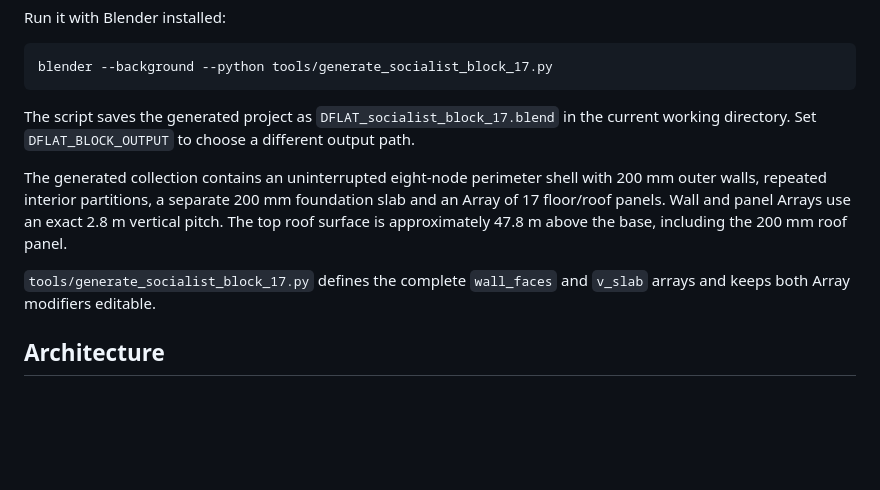
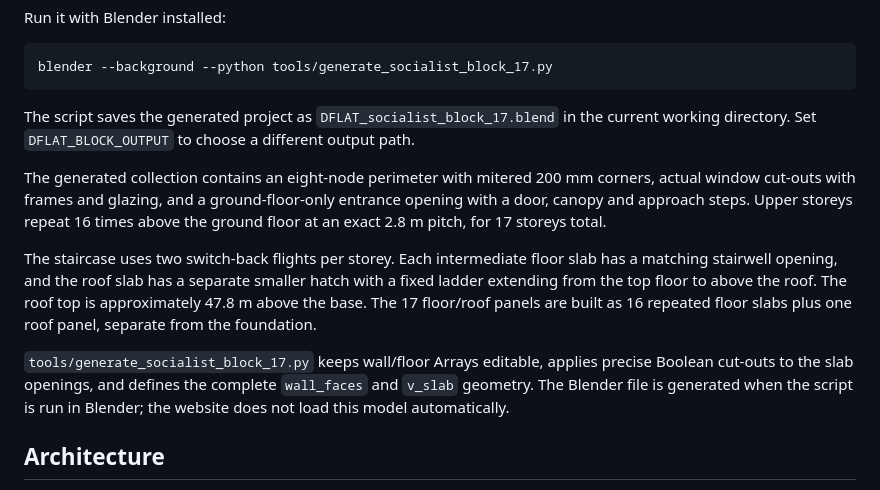
Before and after one commit to akcizur/DFLAT, a Markdown page: README.md, the part around the change. GitHub-like rendering; blank space fills up the shorter version.

Commit message:
Document building openings stairs and roof access

```diff
--- a/README.md
+++ b/README.md
@@ -55,9 +55,11 @@ blender --background --python tools/generate_socialist_block_17.py
 
 The script saves the generated project as `DFLAT_socialist_block_17.blend` in the current working directory. Set `DFLAT_BLOCK_OUTPUT` to choose a different output path.
 
-The generated collection contains an uninterrupted eight-node perimeter shell with 200 mm outer walls, repeated interior partitions, a separate 200 mm foundation slab and an Array of 17 floor/roof panels. Wall and panel Arrays use an exact 2.8 m vertical pitch. The top roof surface is approximately 47.8 m above the base, including the 200 mm roof panel.
+The generated collection contains an eight-node perimeter with mitered 200 mm corners, actual window cut-outs with frames and glazing, and a ground-floor-only entrance opening with a door, canopy and approach steps. Upper storeys repeat 16 times above the ground floor at an exact 2.8 m pitch, for 17 storeys total.
 
-`tools/generate_socialist_block_17.py` defines the complete `wall_faces` and `v_slab` arrays and keeps both Array modifiers editable.
+The staircase uses two switch-back flights per storey. Each intermediate floor slab has a matching stairwell opening, and the roof slab has a separate smaller hatch with a fixed ladder extending from the top floor to above the roof. The roof top is approximately 47.8 m above the base. The 17 floor/roof panels are built as 16 repeated floor slabs plus one roof panel, separate from the foundation.
+
+`tools/generate_socialist_block_17.py` keeps wall/floor Arrays editable, applies precise Boolean cut-outs to the slab openings, and defines the complete `wall_faces` and `v_slab` geometry. The Blender file is generated when the script is run in Blender; the website does not load this model automatically.
 
 ## Architecture
 
```
